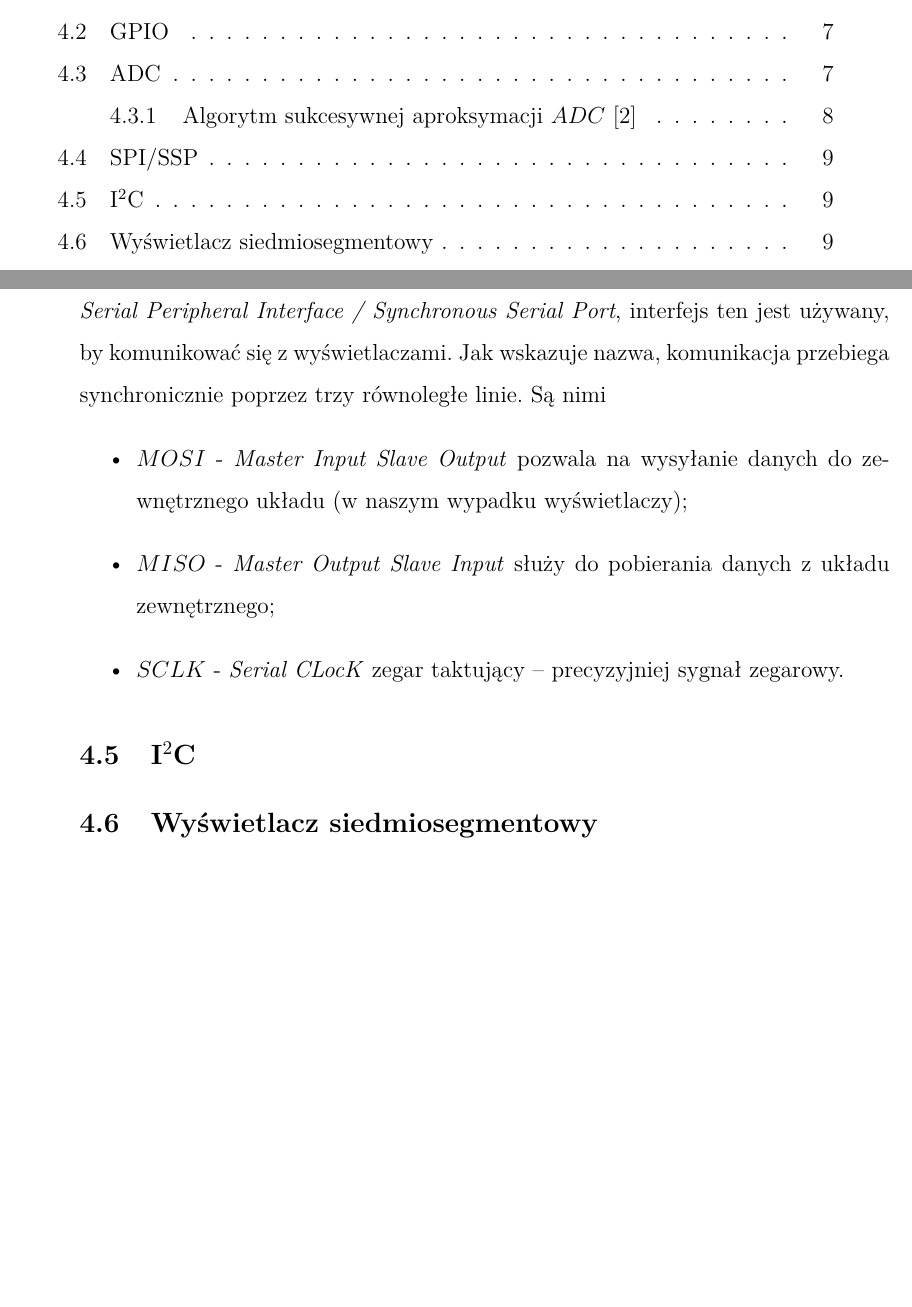
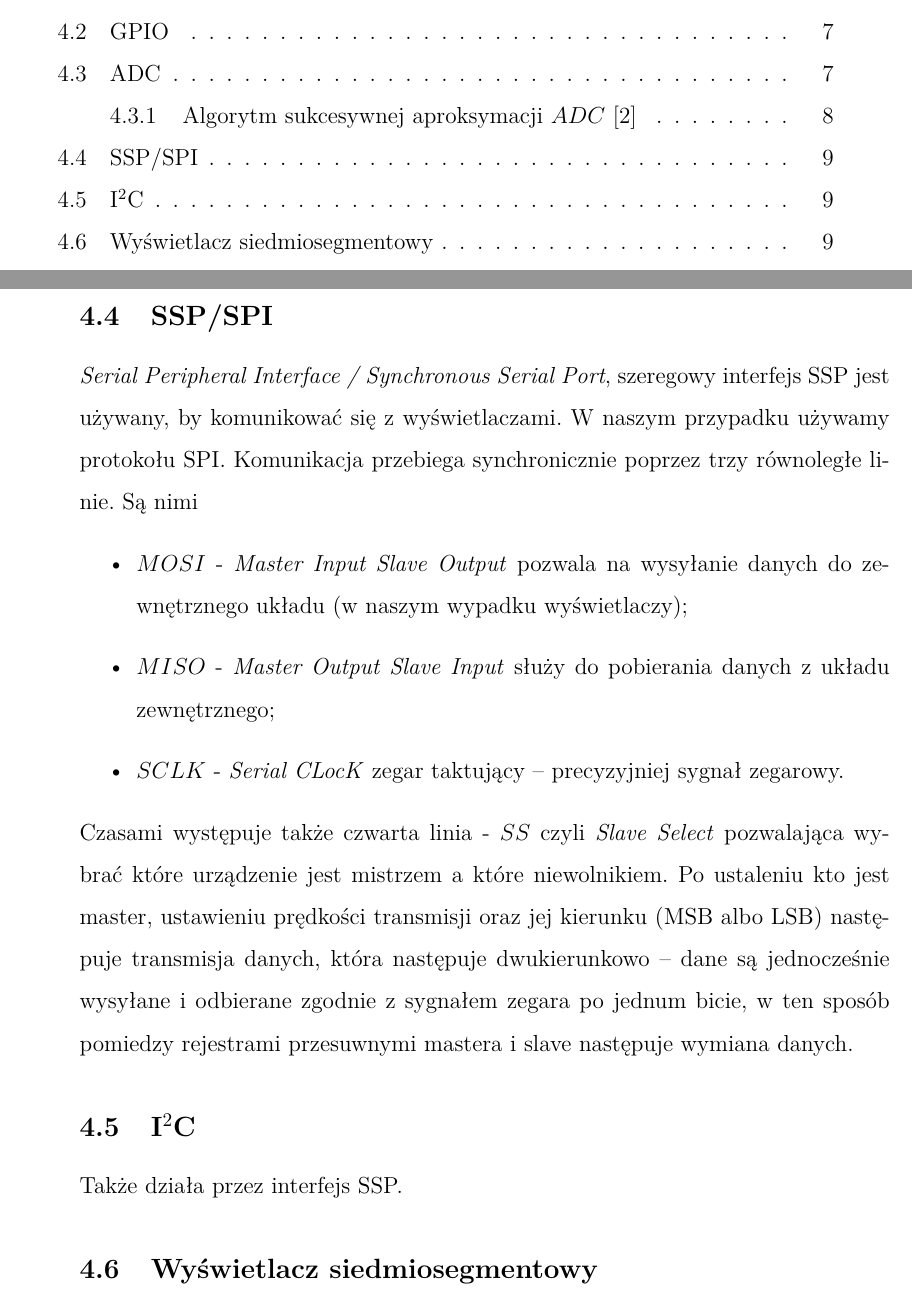
Before and after one commit to Kjawo/EMBEDDEDSYSTEMS, a LaTeX document (Embedded_Systems-Filip_Turoboś,_Krzysztof_Wierzbicki,_Jan_Filipowicz.tex): two parts of pages 2 and 9 of 12, joined at a grey line, cut so that both start at the same text, the shorter picture padded with empty space. Compiled offline with pdfLaTeX.

Commit message:
Update Embedded_Systems-Filip_Turoboś,_Krzysztof_Wierzbicki,_Jan_Filipowicz.tex

```diff
--- a/Embedded_Systems-Filip_Turoboś,_Krzysztof_Wierzbicki,_Jan_Filipowicz.tex
+++ b/Embedded_Systems-Filip_Turoboś,_Krzysztof_Wierzbicki,_Jan_Filipowicz.tex
@@ -287,15 +287,18 @@ Inicjalizacja konwertera analogowo-cyfrowego przebiega w następujący sposób:
 	\subsubsection{Algorytm sukcesywnej aproksymacji $ADC$ \cite{ADCINST}}
 	Algorytm sukcesywnej aproksymacji jest w istocie sprzętową wersją przeszukiwania binarnego. Rejestr SAR (\textit{Successive Approximation Register}), do którego zapisywana bedzie odczytana z konwertera wartość jest pierwotnie zainicjalizowany samymi zerami, zaś najbardziej znaczący bit jest przestawiany na wartość $1$. Następnie wartość rejestru jest konwertowana na sygnał analogowy, po czym komparator porównuje napięcie wejściowe z konwertera z napięciem odpowiadającym ciągowi bitów z rejestru SAR. Jeżeli napięcie wejściowe w konwerterze (czyli sygnał otrzymywany dzięki ustawieniu pokrętła na odpowiedniej pozycji) przekracza wartość napięcia wygenerowanego na podstawie rejestru -- bit wiodący pozostaje w stanie $1$, w przeciwnym razie przypisana zostaje mu wartość $0$. Następnie analogiczne postępowanie zostaje przeprowadzane dla sukcesywnego bitu. Procedura powtarzana jest dziesięciokrotnie, do zapełnienia całego rejestru.
 
-\subsection{SPI/SSP}
-\textit{Serial Peripheral Interface / Synchronous Serial Port}, interfejs ten jest używany, by komunikować się z wyświetlaczami. Jak wskazuje nazwa, komunikacja przebiega synchronicznie poprzez trzy równoległe linie. Są nimi
+\subsection{SSP/SPI}
+\textit{Serial Peripheral Interface / Synchronous Serial Port}, szeregowy interfejs SSP jest używany, by komunikować się z wyświetlaczami. W naszym przypadku używamy protokołu SPI. Komunikacja przebiega synchronicznie poprzez trzy równoległe linie. Są nimi
 \begin{itemize}
 	\item $MOSI$ - \textit{Master Input Slave Output} pozwala na wysyłanie danych do zewnętrznego układu (w naszym wypadku wyświetlaczy);
 	\item $MISO$ - \textit{Master Output Slave Input} służy do pobierania danych z układu zewnętrznego;
 	\item $SCLK$ - \textit{Serial CLocK} zegar taktujący -- precyzyjniej sygnał zegarowy.
 \end{itemize}
+	Czasami występuje także czwarta linia - $SS$ czyli \textit{Slave Select} pozwalająca wybrać które urządzenie jest mistrzem a które niewolnikiem.
+	Po ustaleniu kto jest master, ustawieniu prędkości transmisji oraz jej kierunku (MSB albo LSB) następuje transmisja danych, która następuje dwukierunkowo -- dane są jednocześnie wysyłane i odbierane zgodnie z sygnałem zegara po jednum bicie, w ten sposób pomiedzy rejestrami przesuwnymi mastera i slave następuje wymiana danych.
 
 \subsection{I$^2$C}
+Także działa przez interfejs SSP.
 
 \subsection{Wyświetlacz siedmiosegmentowy}
 W zaprojektowanej grze wyświetlacz siedmiosegmentowy służy jako element dekoracyjny i nie ma wpływu na rozgrywkę. Przez cały czas trwania rozgrywki wyświetla on kolejne litery napisu.
```
